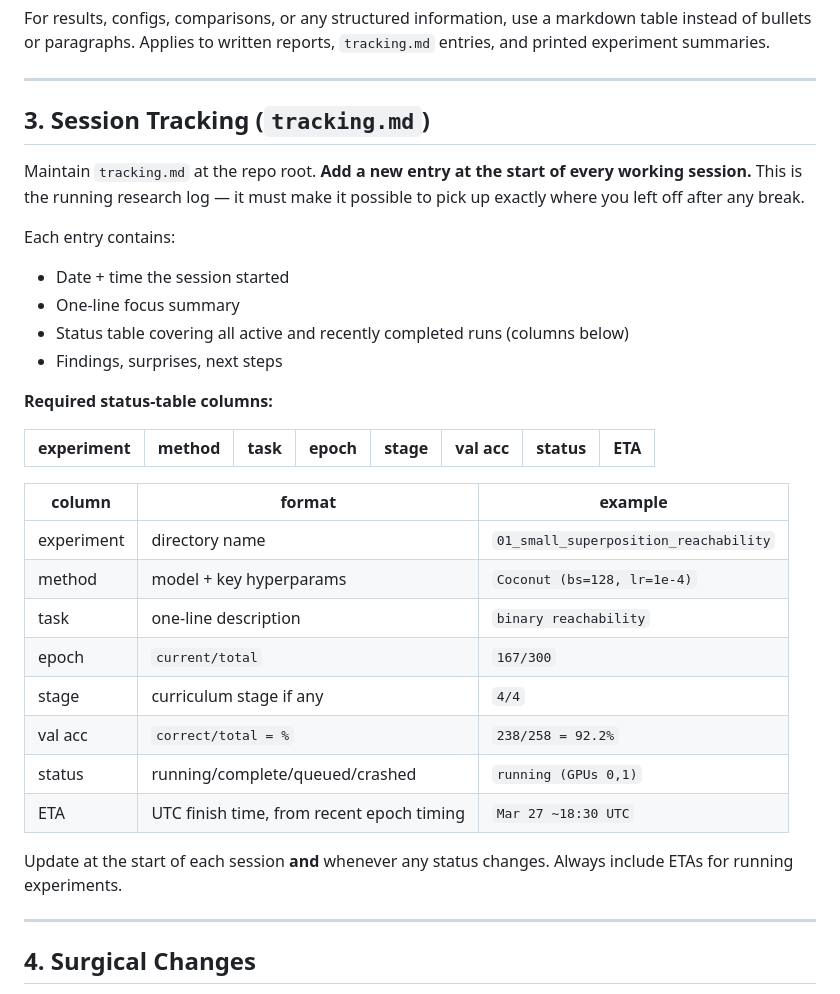
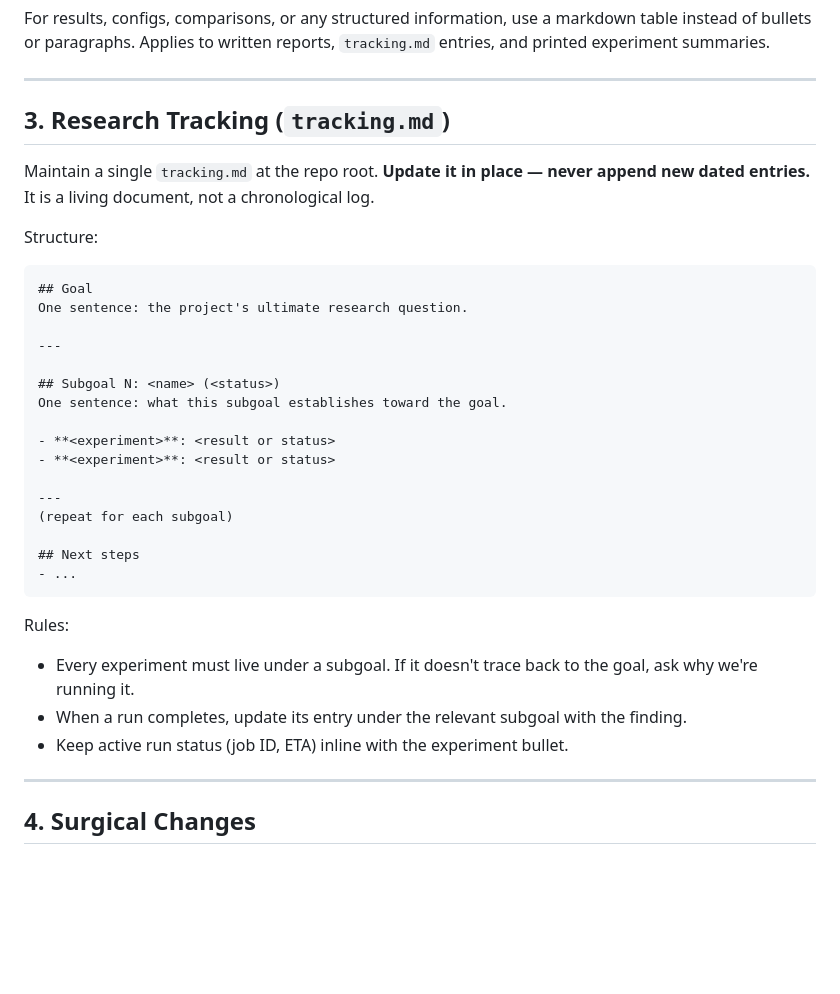
Before and after one commit to KevinZhoutianyi/research_template, a Markdown page: CLAUDE.md, the part around the change. GitHub-like rendering; blank space fills up the shorter version.

````diff
--- a/CLAUDE.md
+++ b/CLAUDE.md
@@ -29,34 +29,35 @@ For results, configs, comparisons, or any structured information, use a markdown
 
 ---
 
-## 3. Session Tracking (`tracking.md`)
+## 3. Research Tracking (`tracking.md`)
 
-Maintain `tracking.md` at the repo root. **Add a new entry at the start of every working session.** This is the running research log — it must make it possible to pick up exactly where you left off after any break.
+Maintain a single `tracking.md` at the repo root. **Update it in place — never append new dated entries.** It is a living document, not a chronological log.
 
-Each entry contains:
+Structure:
 
-- Date + time the session started
-- One-line focus summary
-- Status table covering all active and recently completed runs (columns below)
-- Findings, surprises, next steps
+```
+## Goal
+One sentence: the project's ultimate research question.
 
-**Required status-table columns:**
+---
 
-| experiment | method | task | epoch | stage | val acc | status | ETA |
-|---|---|---|---|---|---|---|---|
+## Subgoal N: <name> (<status>)
+One sentence: what this subgoal establishes toward the goal.
 
-| column | format | example |
-|---|---|---|
-| experiment | directory name | `01_small_superposition_reachability` |
-| method | model + key hyperparams | `Coconut (bs=128, lr=1e-4)` |
-| task | one-line description | `binary reachability` |
-| epoch | `current/total` | `167/300` |
-| stage | curriculum stage if any | `4/4` |
-| val acc | `correct/total = %` | `238/258 = 92.2%` |
-| status | running/complete/queued/crashed | `running (GPUs 0,1)` |
-| ETA | UTC finish time, from recent epoch timing | `Mar 27 ~18:30 UTC` |
+- **<experiment>**: <result or status>
+- **<experiment>**: <result or status>
 
-Update at the start of each session **and** whenever any status changes. Always include ETAs for running experiments.
+---
+(repeat for each subgoal)
+
+## Next steps
+- ...
+```
+
+Rules:
+- Every experiment must live under a subgoal. If it doesn't trace back to the goal, ask why we're running it.
+- When a run completes, update its entry under the relevant subgoal with the finding.
+- Keep active run status (job ID, ETA) inline with the experiment bullet.
 
 ---
 
````
Also changed, not shown: notes/weekly_updates/CLAUDE.md (+43 -8 lines).
